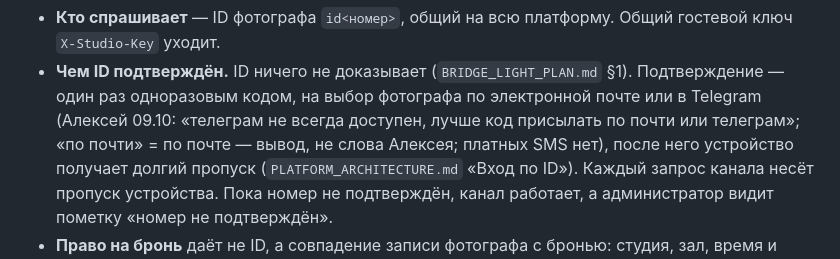
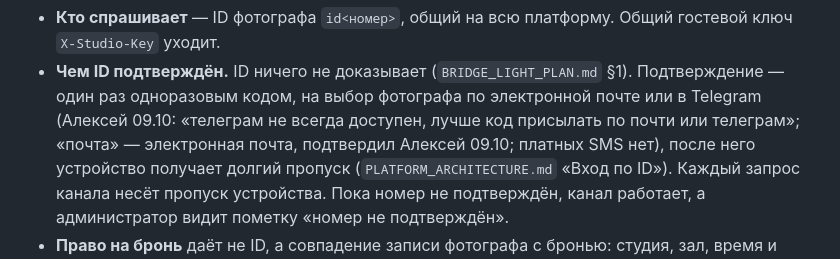
Before and after one commit to alexeynovopashin-lab/Event_OS, a Markdown page: BRIDGE_BRONIOS.md, the part around the change. GitHub-like rendering.

Commit message:
BRIDGE_BRONIOS §10.2: «почта» — электронная почта, подтвердил Алексей 09.10
Co-Authored-By: Claude Opus 5.5 (1M context) <noreply@anthropic.com>

```diff
--- a/BRIDGE_BRONIOS.md
+++ b/BRIDGE_BRONIOS.md
@@ -656,8 +656,8 @@ BroniOS дописал пять блоков в `BroniOS_core_requirements.md`.
 - **Чем ID подтверждён.** ID ничего не доказывает (`BRIDGE_LIGHT_PLAN.md` §1).
   Подтверждение — один раз одноразовым кодом, на выбор фотографа по
   электронной почте или в Telegram (Алексей 09.10: «телеграм не всегда
-  доступен, лучше код присылать по почти или телеграм»; «по почти» = по почте
-  — вывод, не слова Алексея; платных SMS нет), после него
+  доступен, лучше код присылать по почти или телеграм»; «почта» —
+  электронная почта, подтвердил Алексей 09.10; платных SMS нет), после него
   устройство получает долгий пропуск (`PLATFORM_ARCHITECTURE.md` «Вход по ID»).
   Каждый запрос канала несёт пропуск устройства. Пока номер не подтверждён,
   канал работает, а администратор видит пометку «номер не подтверждён».
```
